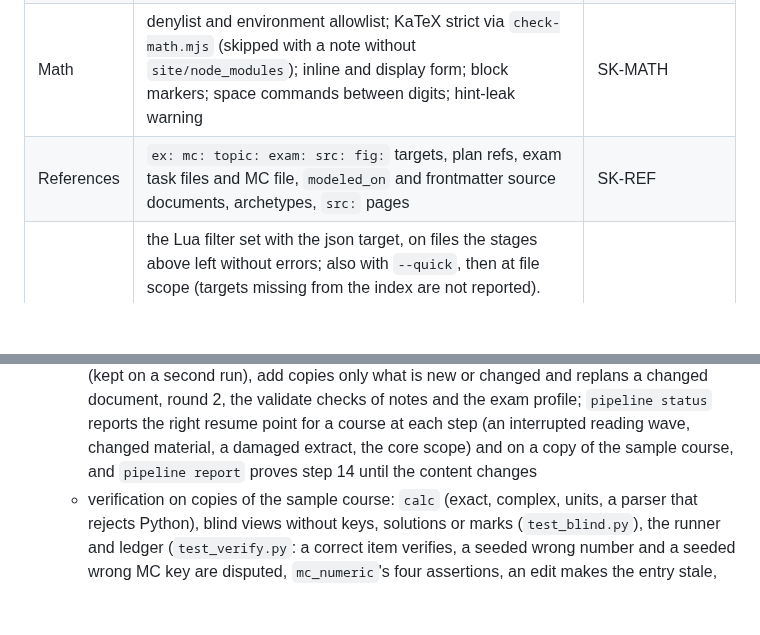
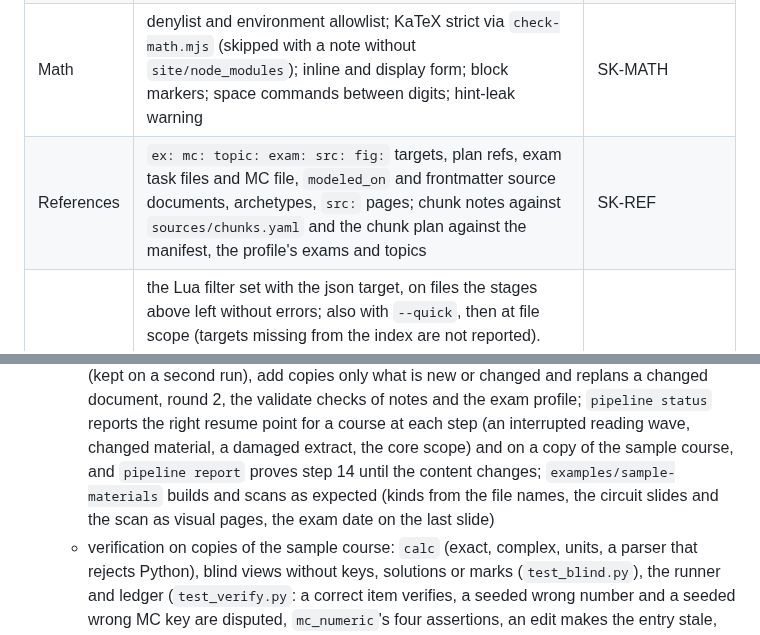
Before and after one commit to SemperParatusGithub/study-kit, a Markdown page: docs/architecture.md, 2 parts joined by grey strips. Rendered like a GitHub page; blank space fills up the shorter version.

```diff
--- a/docs/architecture.md
+++ b/docs/architecture.md
@@ -1461,7 +1461,7 @@ Every finding has the form `path:line:col SK-CODE message (fix: …)`. A code is
 | Fences | line scan outside code: exact fence forms, allowed placement, depth, blank lines, hint and solution count, code languages; `\|` on pipe-table rows; line-end hyphens (warning) | SK-BLOCK |
 | MC | option counts per type, `[x]` invariants, a `why` on every option, one explanation, `pin-last` rule, no "all of the above", no option letters, bank-bias warnings | SK-MCQ |
 | Math | denylist and environment allowlist; KaTeX strict via `check-math.mjs` (skipped with a note without `site/node_modules`); inline and display form; block markers; space commands between digits; hint-leak warning | SK-MATH |
-| References | `ex: mc: topic: exam: src: fig:` targets, plan refs, exam task files and MC file, `modeled_on` and frontmatter source documents, archetypes, `src:` pages | SK-REF |
+| References | `ex: mc: topic: exam: src: fig:` targets, plan refs, exam task files and MC file, `modeled_on` and frontmatter source documents, archetypes, `src:` pages; chunk notes against `sources/chunks.yaml` and the chunk plan against the manifest, the profile's exams and topics | SK-REF |
 | Pandoc | the Lua filter set with the json target, on files the stages above left without errors; also with `--quick`, then at file scope (targets missing from the index are not reported). The filter reports family-plus-rule codes: the code validate uses for a rule both check (e.g. SK-REF-FIGURE), and SK-BLOCK-RAW, SK-BLOCK-MARKDOWN, SK-REF-LINK and SK-MATH-TYPST for rules only it checks; a failure without a finding is SK-PANDOC-FAIL | SK-* |
 | Figures | build (cached) plus SVG validation; unreferenced scripts (warning) | SK-FIG |
 | Verification | reads the ledger (§2.10) and runs no checks (`studykit verify` does): a broken entry (SK-VER-LEDGER, error), a disputed item (SK-VER-DISPUTED, warning, error with `--release`), quarantined and stale items (SK-VER-QUARANTINED, SK-VER-STALE, warnings), and on a whole course (not with `--paths`) ledgers and check files of unknown ids (SK-VER-ORPHAN, warning; `<id>.<tag>.*` and `sum-*` are not orphans); with `--release` every unverified item (SK-VER-UNVERIFIED) and every numeric MC question without `checks/<id>.py` (SK-VER-CHECK), both warnings. The note counts verified, disputed, quarantined and stale items | SK-VER |
@@ -1498,7 +1500,9 @@ state or an examiner result that does not validate) and `studykit plan` SK-PLAN
     profile; `pipeline status` reports the right resume point for a course at each step
     (an interrupted reading wave, changed material, a damaged extract, the core scope)
     and on a copy of the sample course, and `pipeline report` proves step 14 until the
-    content changes
+    content changes; `examples/sample-materials` builds and scans as expected (kinds
+    from the file names, the circuit slides and the scan as visual pages, the exam date on
+    the last slide)
   - verification on copies of the sample course: `calc` (exact, complex, units, a parser
     that rejects Python), blind views without keys, solutions or marks (`test_blind.py`),
     the runner and ledger (`test_verify.py`: a correct item verifies, a seeded wrong number
```
Also changed, not shown: other parts of docs/architecture.md (+17 -9 lines).
